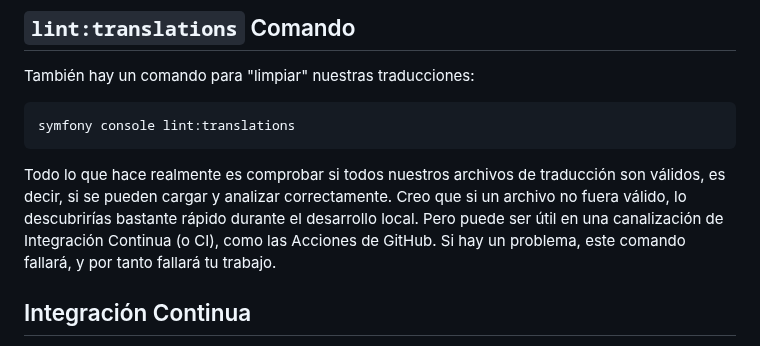
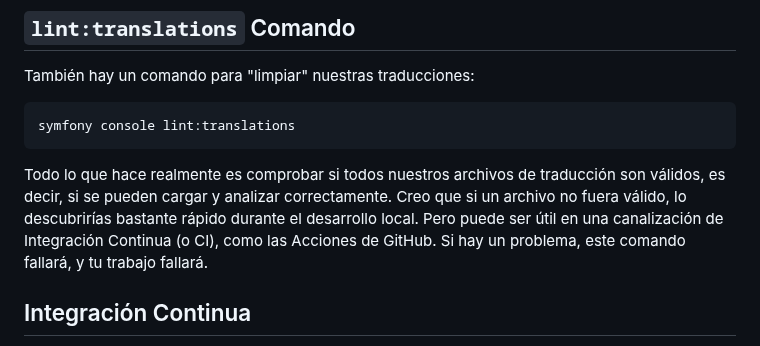
Before and after one commit to SymfonyCasts/bundle-development, a Markdown page: sfcasts/es/debugging.md, the part around the change. GitHub-like rendering.

Commit message:
[skip course ci] [skip course build] Add/Update course file sfcasts/es/debugging.md

````diff
--- a/sfcasts/es/debugging.md
+++ b/sfcasts/es/debugging.md
@@ -50,7 +50,7 @@ También hay un comando para "limpiar" nuestras traducciones:
 symfony console lint:translations
 ```
 
-Todo lo que hace realmente es comprobar si todos nuestros archivos de traducción son válidos, es decir, si se pueden cargar y analizar correctamente. Creo que si un archivo no fuera válido, lo descubrirías bastante rápido durante el desarrollo local. Pero puede ser útil en una canalización de Integración Continua (o CI), como las Acciones de GitHub. Si hay un problema, este comando fallará, y por tanto fallará tu trabajo.
+Todo lo que hace realmente es comprobar si todos nuestros archivos de traducción son válidos, es decir, si se pueden cargar y analizar correctamente. Creo que si un archivo no fuera válido, lo descubrirías bastante rápido durante el desarrollo local. Pero puede ser útil en una canalización de Integración Continua (o CI), como las Acciones de GitHub. Si hay un problema, este comando fallará, y tu trabajo fallará.
 
 ## Integración Continua
 
````
